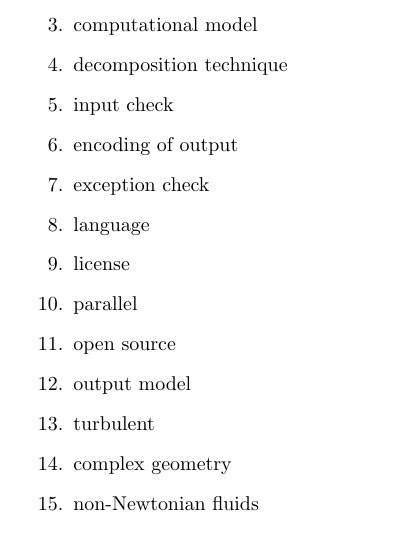
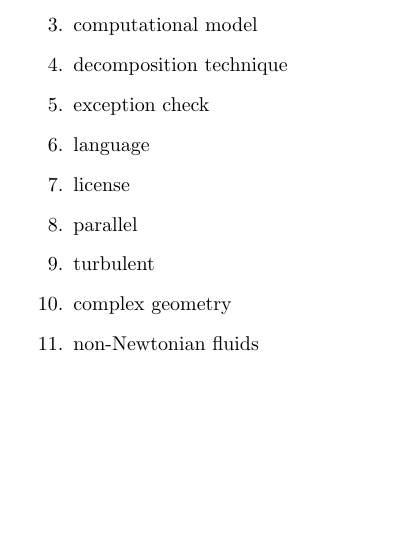
Before and after one commit to smiths/AIMSS, a LaTeX document (StateOfPractice/Peter-Notes/Peter-Notes-QualityMeasurement.tex): part of page 3 of 17, cut so that both start at the same text, the shorter picture padded with empty space. Compiled offline with pdfLaTeX.

```diff
--- a/StateOfPractice/Peter-Notes-QualityMeasurement.tex
+++ b/StateOfPractice/Peter-Notes/Peter-Notes-QualityMeasurement.tex
@@ -34,14 +34,10 @@
 	\item dimensions
 	\item computational model
 	\item decomposition technique
-	\item input check
-	\item encoding of output
 	\item exception check
 	\item language
 	\item license
 	\item parallel
-	\item open source
-	\item output model
 	\item turbulent
 	\item complex geometry
 	\item non-Newtonian fluids
```
Also changed, not shown: StateOfPractice/Peter-Notes-QualityMeasurement.pdf (deleted), StateOfPractice/Peter-Notes/Peter-Notes-QualityMeasurement.pdf (added), StateOfPractice/Peter-Notes/Peter-Notes-SolutionDescriptions.pdf (renamed from StateOfPractice/Peter-Notes-SolutionDescriptions.pdf), StateOfPractice/Peter-Notes/Peter-Notes-SolutionDescriptions.tex (renamed from StateOfPractice/Peter-Notes-SolutionDescriptions.tex), 3 other files.
